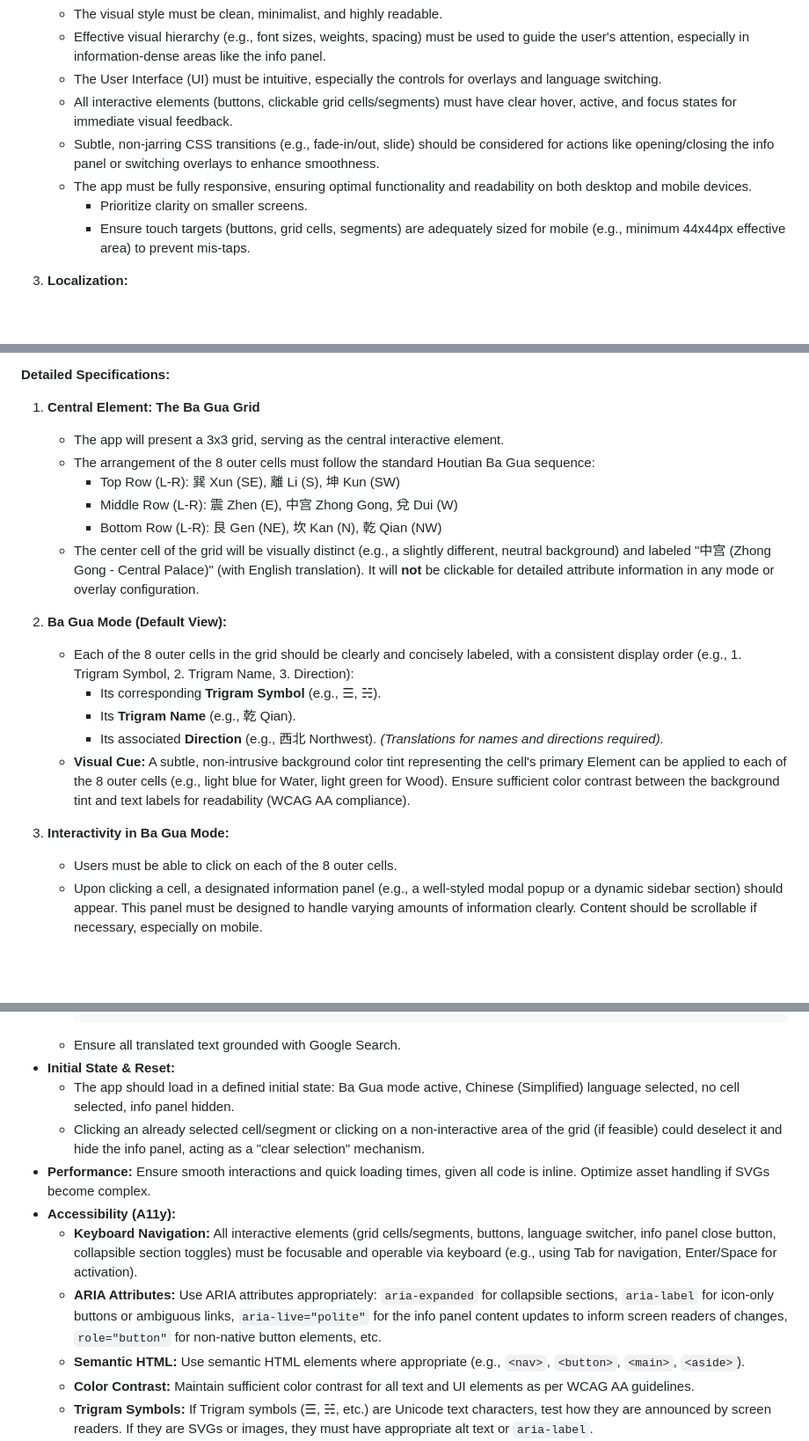
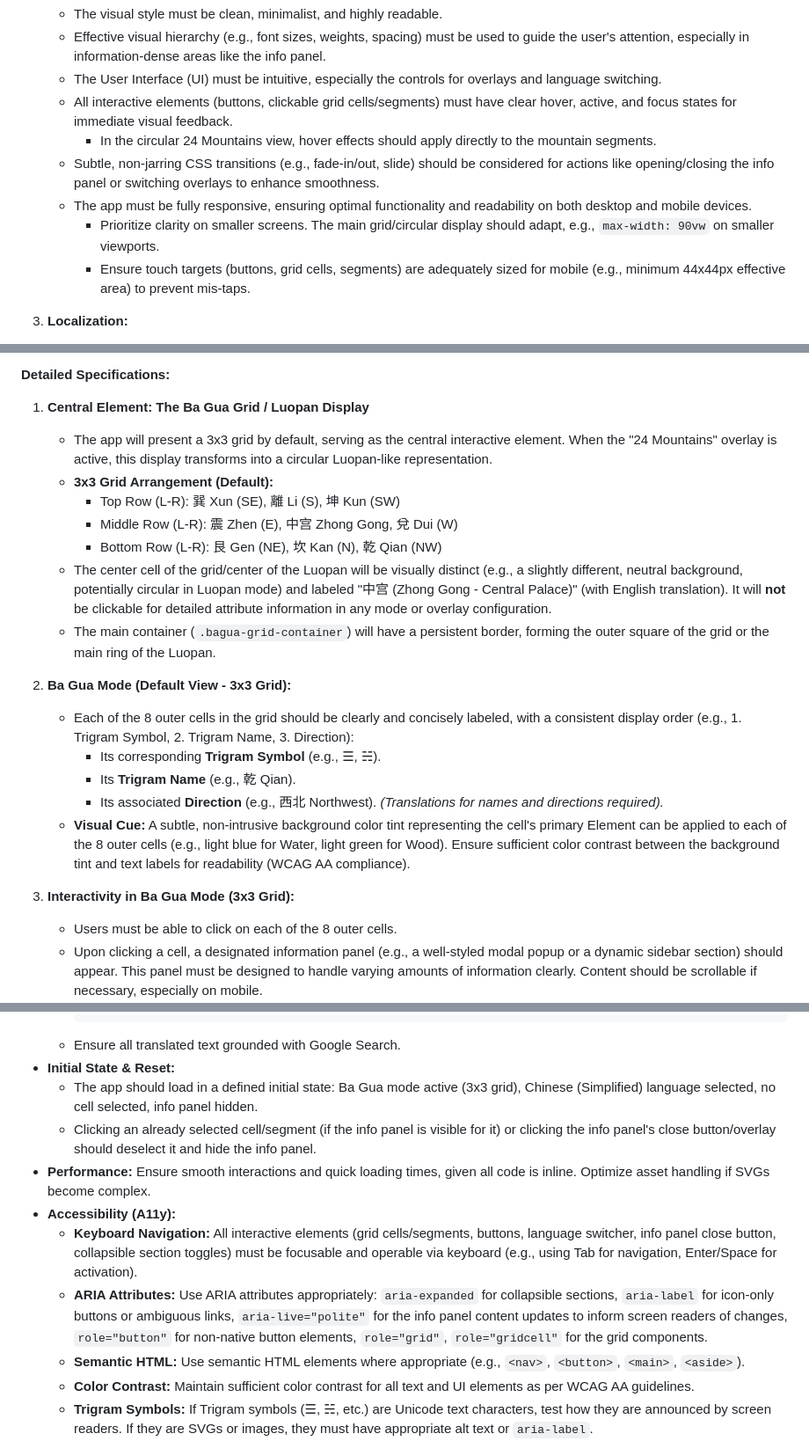
Before and after one commit to limcheekin/qishui, a Markdown page: spec.md, 3 parts joined by grey strips. Shown at 88% size. Rendered like a GitHub page; blank space fills up the shorter version.

````diff
--- a/spec.md
+++ b/spec.md
@@ -14,9 +14,10 @@
     *   Effective visual hierarchy (e.g., font sizes, weights, spacing) must be used to guide the user's attention, especially in information-dense areas like the info panel.
     *   The User Interface (UI) must be intuitive, especially the controls for overlays and language switching.
     *   All interactive elements (buttons, clickable grid cells/segments) must have clear hover, active, and focus states for immediate visual feedback.
+        *   In the circular 24 Mountains view, hover effects should apply directly to the mountain segments.
     *   Subtle, non-jarring CSS transitions (e.g., fade-in/out, slide) should be considered for actions like opening/closing the info panel or switching overlays to enhance smoothness.
     *   The app must be fully responsive, ensuring optimal functionality and readability on both desktop and mobile devices.
-        *   Prioritize clarity on smaller screens.
+        *   Prioritize clarity on smaller screens. The main grid/circular display should adapt, e.g., `max-width: 90vw` on smaller viewports.
         *   Ensure touch targets (buttons, grid cells, segments) are adequately sized for mobile (e.g., minimum 44x44px effective area) to prevent mis-taps.
 
 3.  **Localization:**
@@ -31,22 +32,23 @@
 
 **Detailed Specifications:**
 
-1.  **Central Element: The Ba Gua Grid**
-    *   The app will present a 3x3 grid, serving as the central interactive element.
-    *   The arrangement of the 8 outer cells must follow the standard Houtian Ba Gua sequence:
+1.  **Central Element: The Ba Gua Grid / Luopan Display**
+    *   The app will present a 3x3 grid by default, serving as the central interactive element. When the "24 Mountains" overlay is active, this display transforms into a circular Luopan-like representation.
+    *   **3x3 Grid Arrangement (Default):**
         *   Top Row (L-R): 巽 Xun (SE), 離 Li (S), 坤 Kun (SW)
         *   Middle Row (L-R): 震 Zhen (E), 中宫 Zhong Gong, 兌 Dui (W)
         *   Bottom Row (L-R): 艮 Gen (NE), 坎 Kan (N), 乾 Qian (NW)
-    *   The center cell of the grid will be visually distinct (e.g., a slightly different, neutral background) and labeled "中宫 (Zhong Gong - Central Palace)" (with English translation). It will **not** be clickable for detailed attribute information in any mode or overlay configuration.
+    *   The center cell of the grid/center of the Luopan will be visually distinct (e.g., a slightly different, neutral background, potentially circular in Luopan mode) and labeled "中宫 (Zhong Gong - Central Palace)" (with English translation). It will **not** be clickable for detailed attribute information in any mode or overlay configuration.
+    *   The main container (`.bagua-grid-container`) will have a persistent border, forming the outer square of the grid or the main ring of the Luopan.
 
-2.  **Ba Gua Mode (Default View):**
+2.  **Ba Gua Mode (Default View - 3x3 Grid):**
     *   Each of the 8 outer cells in the grid should be clearly and concisely labeled, with a consistent display order (e.g., 1. Trigram Symbol, 2. Trigram Name, 3. Direction):
         *   Its corresponding **Trigram Symbol** (e.g., ☰, ☵).
         *   Its **Trigram Name** (e.g., 乾 Qian).
         *   Its associated **Direction** (e.g., 西北 Northwest). *(Translations for names and directions required).*
     *   **Visual Cue:** A subtle, non-intrusive background color tint representing the cell's primary Element can be applied to each of the 8 outer cells (e.g., light blue for Water, light green for Wood). Ensure sufficient color contrast between the background tint and text labels for readability (WCAG AA compliance).
 
-3.  **Interactivity in Ba Gua Mode:**
+3.  **Interactivity in Ba Gua Mode (3x3 Grid):**
     *   Users must be able to click on each of the 8 outer cells.
     *   Upon clicking a cell, a designated information panel (e.g., a well-styled modal popup or a dynamic sidebar section) should appear. This panel must be designed to handle varying amounts of information clearly. Content should be scrollable if necessary, especially on mobile.
     *   The info panel must be dismissible via clear methods (e.g., an "X" button, clicking outside the panel area, pressing the Escape key).
@@ -146,12 +151,12 @@
         ```
     *   Ensure all translated text grounded with Google Search.
 *   **Initial State & Reset:**
-    *   The app should load in a defined initial state: Ba Gua mode active, Chinese (Simplified) language selected, no cell selected, info panel hidden.
-    *   Clicking an already selected cell/segment or clicking on a non-interactive area of the grid (if feasible) could deselect it and hide the info panel, acting as a "clear selection" mechanism.
+    *   The app should load in a defined initial state: Ba Gua mode active (3x3 grid), Chinese (Simplified) language selected, no cell selected, info panel hidden.
+    *   Clicking an already selected cell/segment (if the info panel is visible for it) or clicking the info panel's close button/overlay should deselect it and hide the info panel.
 *   **Performance:** Ensure smooth interactions and quick loading times, given all code is inline. Optimize asset handling if SVGs become complex.
 *   **Accessibility (A11y):**
     *   **Keyboard Navigation:** All interactive elements (grid cells/segments, buttons, language switcher, info panel close button, collapsible section toggles) must be focusable and operable via keyboard (e.g., using Tab for navigation, Enter/Space for activation).
-    *   **ARIA Attributes:** Use ARIA attributes appropriately: `aria-expanded` for collapsible sections, `aria-label` for icon-only buttons or ambiguous links, `aria-live="polite"` for the info panel content updates to inform screen readers of changes, `role="button"` for non-native button elements, etc.
+    *   **ARIA Attributes:** Use ARIA attributes appropriately: `aria-expanded` for collapsible sections, `aria-label` for icon-only buttons or ambiguous links, `aria-live="polite"` for the info panel content updates to inform screen readers of changes, `role="button"` for non-native button elements, `role="grid"`, `role="gridcell"` for the grid components.
     *   **Semantic HTML:** Use semantic HTML elements where appropriate (e.g., `<nav>`, `<button>`, `<main>`, `<aside>`).
     *   **Color Contrast:** Maintain sufficient color contrast for all text and UI elements as per WCAG AA guidelines.
     *   **Trigram Symbols:** If Trigram symbols (☰, ☵, etc.) are Unicode text characters, test how they are announced by screen readers. If they are SVGs or images, they must have appropriate alt text or `aria-label`.
````
Also changed, not shown: other parts of spec.md (+20 -17 lines).
